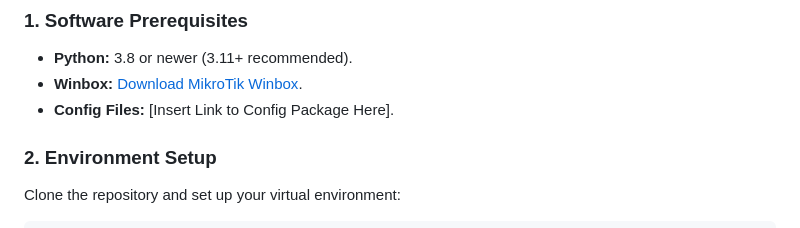
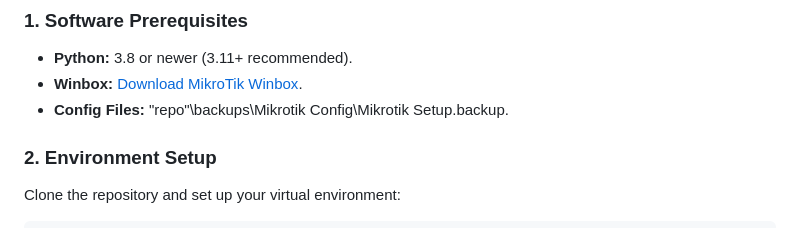
Before and after one commit to jsnb21/mikrotik-project, a Markdown page: README.md, the part around the change. GitHub-like rendering.

```diff
--- a/README.md
+++ b/README.md
@@ -27,7 +27,7 @@ Ensure you have the following components before beginning:
 
 * **Python:** 3.8 or newer (3.11+ recommended).
 * **Winbox:** [Download MikroTik Winbox](https://mikrotik.com/winbox).
-* **Config Files:** [Insert Link to Config Package Here].
+* **Config Files:** "repo"\backups\Mikrotik Config\Mikrotik Setup.backup.
 
 ### 2. Environment Setup
 
```
